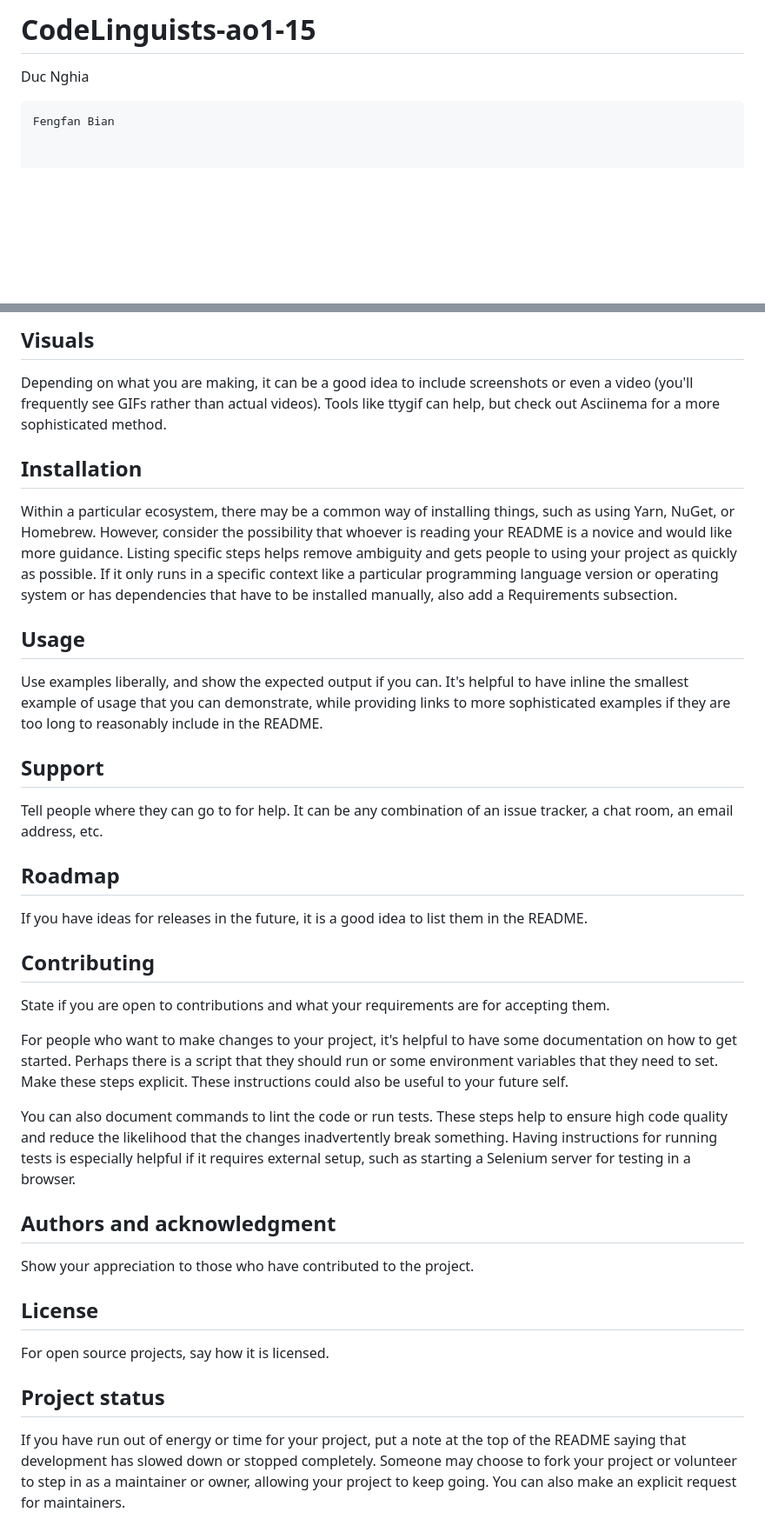
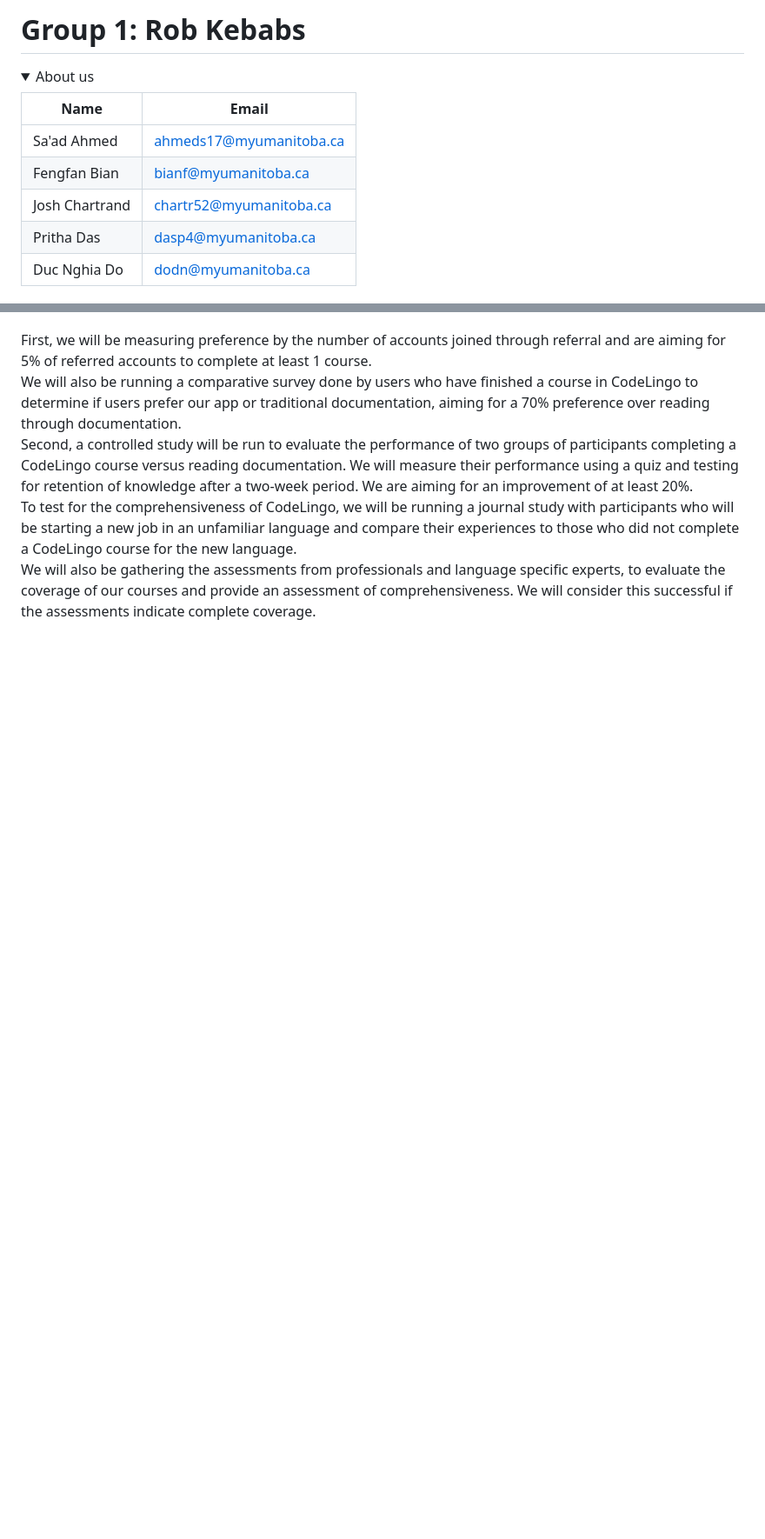
Before and after one commit to prithaxx/CodeLingo, a Markdown page: README.md, 2 parts joined by grey strips. Shown at 87% size. Rendered like a GitHub page; blank space fills up the shorter version.

Commit message:
Vision Statement
Vision Statement pushed as README

```diff
--- a/README.md
+++ b/README.md
@@ -1,6 +1,13 @@
-# CodeLinguists-ao1-15
-Duc Nghia
+# Group 1: Rob Kebabs
 
-    Fengfan Bian
+<details open>
+<summary>About us</summary>
 
+| Name | Email |
+| ------ | ------ |
+|   Sa'ad Ahmed     |     ahmeds17@myumanitoba.ca   |
+|     Fengfan Bian   |     bianf@myumanitoba.ca   |
+|   Josh Chartrand    |    chartr52@myumanitoba.ca   |
+|    Pritha Das   |    dasp4@myumanitoba.ca  |
+|   Duc Nghia Do   |     dodn@myumanitoba.ca   |
 
@@ -70,30 +38,5 @@ On some READMEs, you may see small images that convey metadata, such as whether
-## Visuals
-Depending on what you are making, it can be a good idea to include screenshots or even a video (you'll frequently see GIFs rather than actual videos). Tools like ttygif can help, but check out Asciinema for a more sophisticated method.
-
-## Installation
-Within a particular ecosystem, there may be a common way of installing things, such as using Yarn, NuGet, or Homebrew. However, consider the possibility that whoever is reading your README is a novice and would like more guidance. Listing specific steps helps remove ambiguity and gets people to using your project as quickly as possible. If it only runs in a specific context like a particular programming language version or operating system or has dependencies that have to be installed manually, also add a Requirements subsection.
-
-## Usage
-Use examples liberally, and show the expected output if you can. It's helpful to have inline the smallest example of usage that you can demonstrate, while providing links to more sophisticated examples if they are too long to reasonably include in the README.
-
-## Support
-Tell people where they can go to for help. It can be any combination of an issue tracker, a chat room, an email address, etc.
-
-## Roadmap
-If you have ideas for releases in the future, it is a good idea to list them in the README.
-
-## Contributing
-State if you are open to contributions and what your requirements are for accepting them.
-
-For people who want to make changes to your project, it's helpful to have some documentation on how to get started. Perhaps there is a script that they should run or some environment variables that they need to set. Make these steps explicit. These instructions could also be useful to your future self.
-
-You can also document commands to lint the code or run tests. These steps help to ensure high code quality and reduce the likelihood that the changes inadvertently break something. Having instructions for running tests is especially helpful if it requires external setup, such as starting a Selenium server for testing in a browser.
-
-## Authors and acknowledgment
-Show your appreciation to those who have contributed to the project.
-
-## License
-For open source projects, say how it is licensed.
-
-## Project status
-If you have run out of energy or time for your project, put a note at the top of the README saying that development has slowed down or stopped completely. Someone may choose to fork your project or volunteer to step in as a maintainer or owner, allowing your project to keep going. You can also make an explicit request for maintainers.
+First, we will be measuring preference by the number of accounts joined through referral and are aiming for 5% of referred accounts to complete at least 1 course.
+We will also be running a comparative survey done by users who have finished a course in CodeLingo to determine if users prefer our app or traditional documentation, aiming for a 70% preference over reading through documentation.
+Second, a controlled study will be run to evaluate the performance of two groups of participants completing a CodeLingo course versus reading documentation. We will measure their performance using a quiz and testing for retention of knowledge after a two-week period. We are aiming for an improvement of at least 20%.
+To test for the comprehensiveness of CodeLingo, we will be running a journal study with participants who will be starting a new job in an unfamiliar language and compare their experiences to those who did not complete a CodeLingo course for the new language.
+We will also be gathering the assessments from professionals and language specific experts, to evaluate the coverage of our courses and provide an assessment of comprehensiveness. We will consider this successful if the assessments indicate complete coverage.
```
Also changed, not shown: other parts of README.md (+12 -51 lines), Vision Statement.md (deleted, +0 -13 lines).
